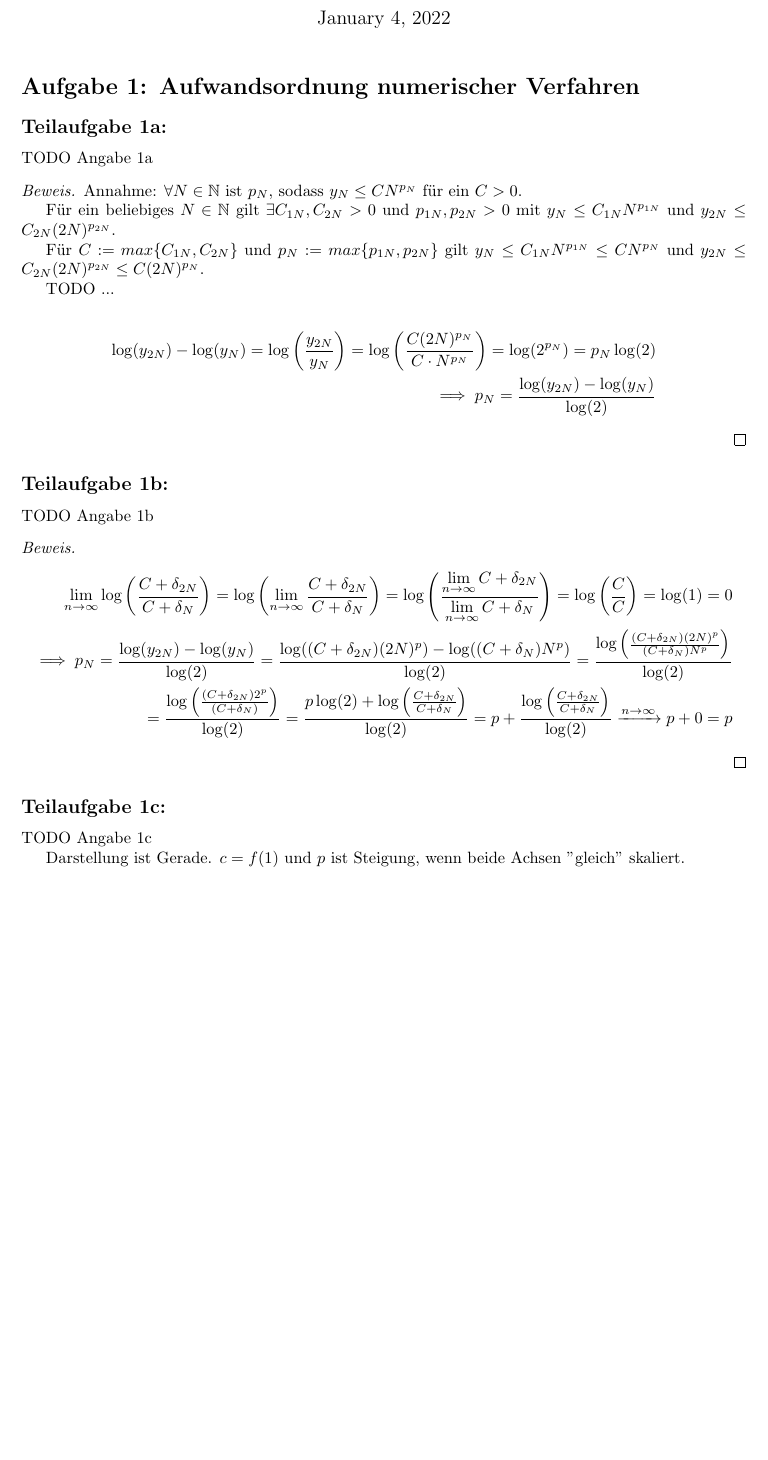
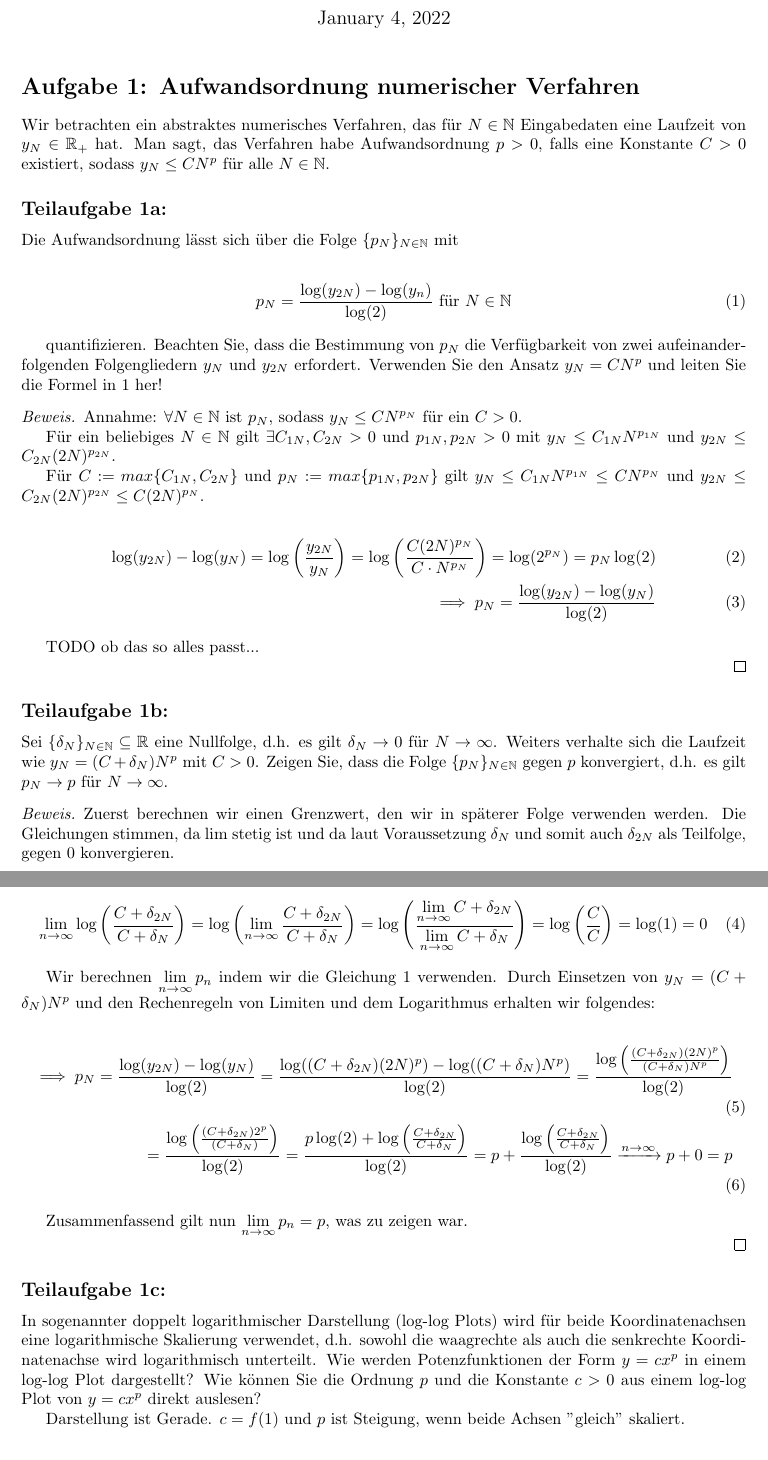
Before and after one commit to idahoenigmann/numerical_analysis_final_project, a LaTeX document (document.tex): part of page 1 of 2 before the commit and two parts of pages 1 and 2 of 3 after it, the two joined at a grey line, cut so that both start at the same text, the shorter picture padded with empty space. Compiled offline with pdfLaTeX.

Commit message:
work on exercise 1

```diff
--- a/document.tex
+++ b/document.tex
@@ -17,8 +18,17 @@
 \maketitle
 
 \section*{Aufgabe 1: Aufwandsordnung numerischer Verfahren}
+Wir betrachten ein abstraktes numerisches Verfahren, das für $N \in \mathbb{N}$ Eingabedaten eine Laufzeit von $y_N \in \mathbb{R}_+$ hat. Man sagt, das Verfahren habe Aufwandsordnung $p > 0$, falls eine Konstante $C > 0$ existiert, sodass $y_N \leq C N^p$ für alle $N \in \mathbb{N}$.
+
 \subsection*{Teilaufgabe 1a:}
-TODO Angabe 1a
+Die Aufwandsordnung lässt sich über die Folge $\{p_N\}_{N \in \mathbb{N}}$ mit
+
+\begin{align}
+	\label{eq:def_N}
+	p_N = \frac{\log(y_{2N})-\log(y_n)}{\log(2)} \text{ für } N \in \mathbb{N}
+\end{align}
+
+quantifizieren. Beachten Sie, dass die Bestimmung von $p_N$ die Verfügbarkeit von zwei aufeinanderfolgenden Folgengliedern $y_N$ und $y_{2N}$ erfordert. Verwenden Sie den Ansatz $y_N = CN^p$ und leiten Sie die Formel in \ref{eq:def_N} her!
 
 \begin{proof}
 	Annahme: $\forall N \in \mathbb{N}$ ist $p_N$, sodass $y_N \leq C N^{p_N}$ für ein $C > 0$.
@@ -27,29 +37,39 @@ TODO Angabe 1a
 
 	Für $C:=max\{C_{1N}, C_{2N}\}$ und $p_N:=max\{p_{1N}, p_{2N}\}$ gilt $y_N \leq C_{1N} N^{p_{1N}} \leq C N^{p_N}$ und $y_{2N} \leq C_{2N} (2N)^{p_{2N}} \leq C (2N)^{p_N}$.
 
-	 TODO ...
-
-	\begin{align*}
+	\begin{align}
 		\log(y_{2N}) - \log(y_N) = \log\left(\frac{y_{2N}}{y_N}\right) = \log\left(\frac{C(2N)^{p_N}}{C\cdot N^{p_N}}\right) = \log(2^{p_N}) = p_N \log(2) \\
 		\implies p_N = \frac{\log(y_{2N}) - \log(y_N)}{\log(2)}
-	\end{align*}
+	\end{align}
+
+	TODO ob das so alles passt...
+
 \end{proof}
 
 \subsection*{Teilaufgabe 1b:}
-TODO Angabe 1b
+Sei $\{\delta_N\}_{N \in \mathbb{N}} \subseteq \mathbb{R}$ eine Nullfolge, d.h. es gilt $\delta_N \rightarrow 0$ für $N \rightarrow \infty$. Weiters verhalte sich die Laufzeit wie $y_N = (C+\delta_N)N^p$ mit $C > 0$. Zeigen Sie, dass die Folge $\{p_N\}_{N \in \mathbb{N}}$ gegen $p$ konvergiert, d.h. es gilt $p_N \rightarrow p$ für $N \rightarrow \infty$.
 
 \begin{proof}
+	Zuerst berechnen wir einen Grenzwert, den wir in späterer Folge verwenden werden. Die Gleichungen stimmen, da $\lim$ stetig ist und da laut Voraussetzung $\delta_N$ und somit auch $\delta_{2N}$ als Teilfolge, gegen $0$ konvergieren.
 
-	\begin{align*}
-		\lim\limits_{n\rightarrow\infty} \log\left(\frac{C+\delta_{2N}}{C+\delta_N}\right) = \log\left(\lim\limits_{n\rightarrow\infty}\frac{C+\delta_{2N}}{C+\delta_N}\right) = \log\left(\frac{\lim\limits_{n\rightarrow\infty}C+\delta_{2N}}{\lim\limits_{n\rightarrow\infty}C+\delta_N}\right) = \log\left(\frac{C}{C}\right) = \log(1) = 0\\
+	\begin{align}
+		\lim\limits_{n\rightarrow\infty} \log\left(\frac{C+\delta_{2N}}{C+\delta_N}\right) = \log\left(\lim\limits_{n\rightarrow\infty}\frac{C+\delta_{2N}}{C+\delta_N}\right) = \log\left(\frac{\lim\limits_{n\rightarrow\infty}C+\delta_{2N}}{\lim\limits_{n\rightarrow\infty}C+\delta_N}\right) = \log\left(\frac{C}{C}\right) = \log(1) = 0
+	\end{align}
+
+	Wir berechnen $\lim\limits_{n\rightarrow\infty}p_n$ indem wir die Gleichung \ref{eq:def_N} verwenden. Durch Einsetzen von $y_N = (C+\delta_N)N^p$ und den Rechenregeln von Limiten und dem Logarithmus erhalten wir folgendes:
+
+	\begin{align}
 		\implies
 		p_N = \frac{\log(y_{2N}) - \log(y_N)}{\log(2)} = \frac{\log((C+\delta_{2N})(2N)^p) - \log((C+\delta_N)N^p)}{\log(2)} = \frac{\log\left(\frac{(C+\delta_{2N})(2N)^p}{(C+\delta_N)N^p}\right)}{\log(2)} \\
 		= \frac{\log\left(\frac{(C+\delta_{2N})2^p}{(C+\delta_N)}\right)}{\log(2)} = \frac{p \log(2) + \log\left(\frac{C+\delta_{2N}}{C+\delta_N}\right)}{\log(2)} = p + \frac{\log\left(\frac{C+\delta_{2N}}{C+\delta_N}\right)}{\log(2)} \xrightarrow{n\rightarrow\infty} p + 0 = p
-	\end{align*}
+	\end{align}
+
+	Zusammenfassend gilt nun $\lim\limits_{n\rightarrow\infty}p_n = p$, was zu zeigen war.
+
 \end{proof}
 
 \subsection*{Teilaufgabe 1c:}
-TODO Angabe 1c
+In sogenannter doppelt logarithmischer Darstellung (log-log Plots) wird für beide Koordinatenachsen eine logarithmische Skalierung verwendet, d.h. sowohl die waagrechte als auch die senkrechte Koordinatenachse wird logarithmisch unterteilt. Wie werden Potenzfunktionen der Form $y = c x^p$ in einem log-log Plot dargestellt? Wie können Sie die Ordnung $p$ und die Konstante $c > 0$ aus einem log-log Plot von $y = cx^p$ direkt auslesen?
 
 Darstellung ist Gerade. $c = f(1)$ und $p$ ist Steigung, wenn beide Achsen ''gleich'' skaliert.
 
```
Also changed, not shown: document.pdf, document.tex (1 more changed lines).
